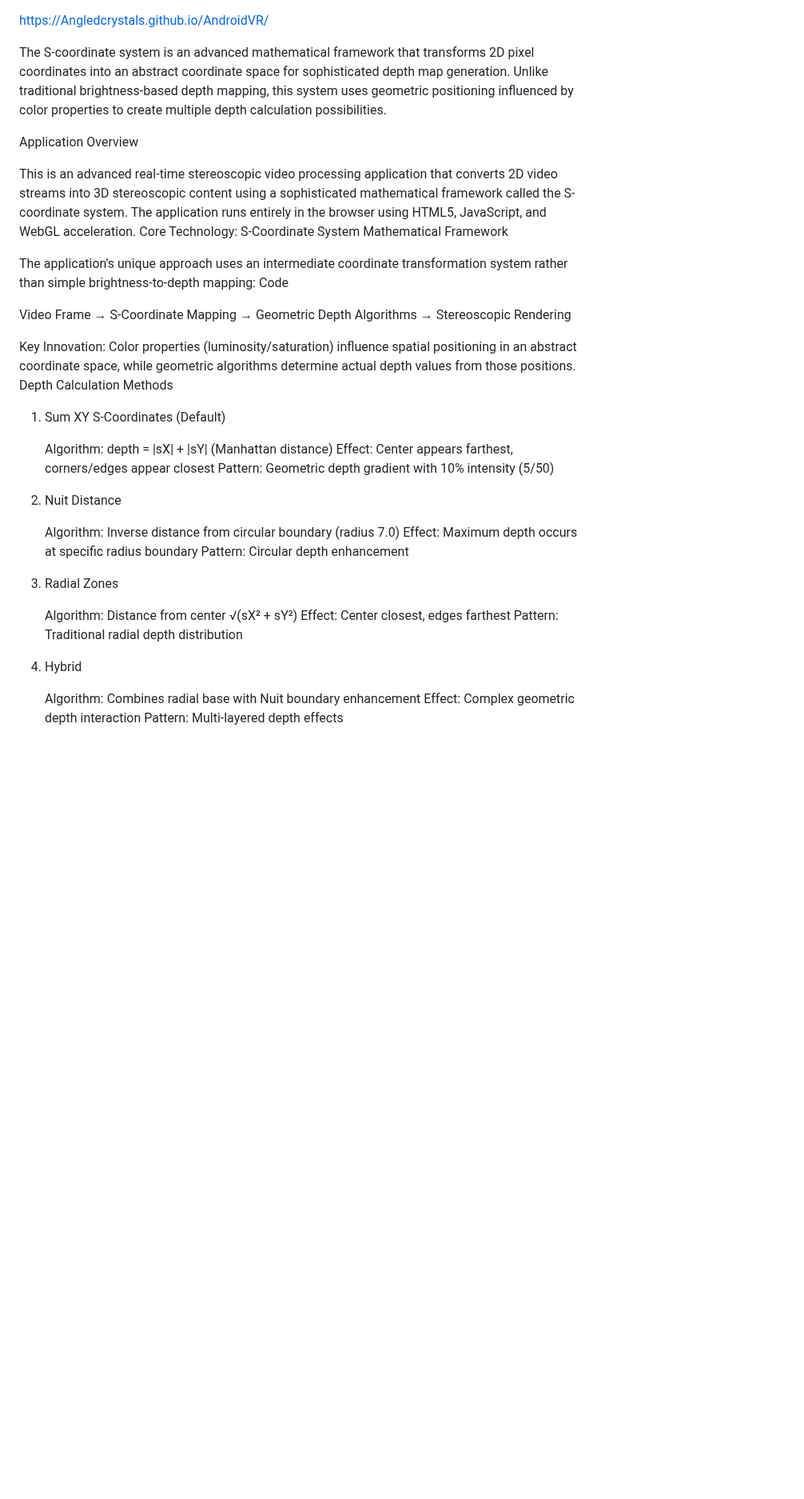
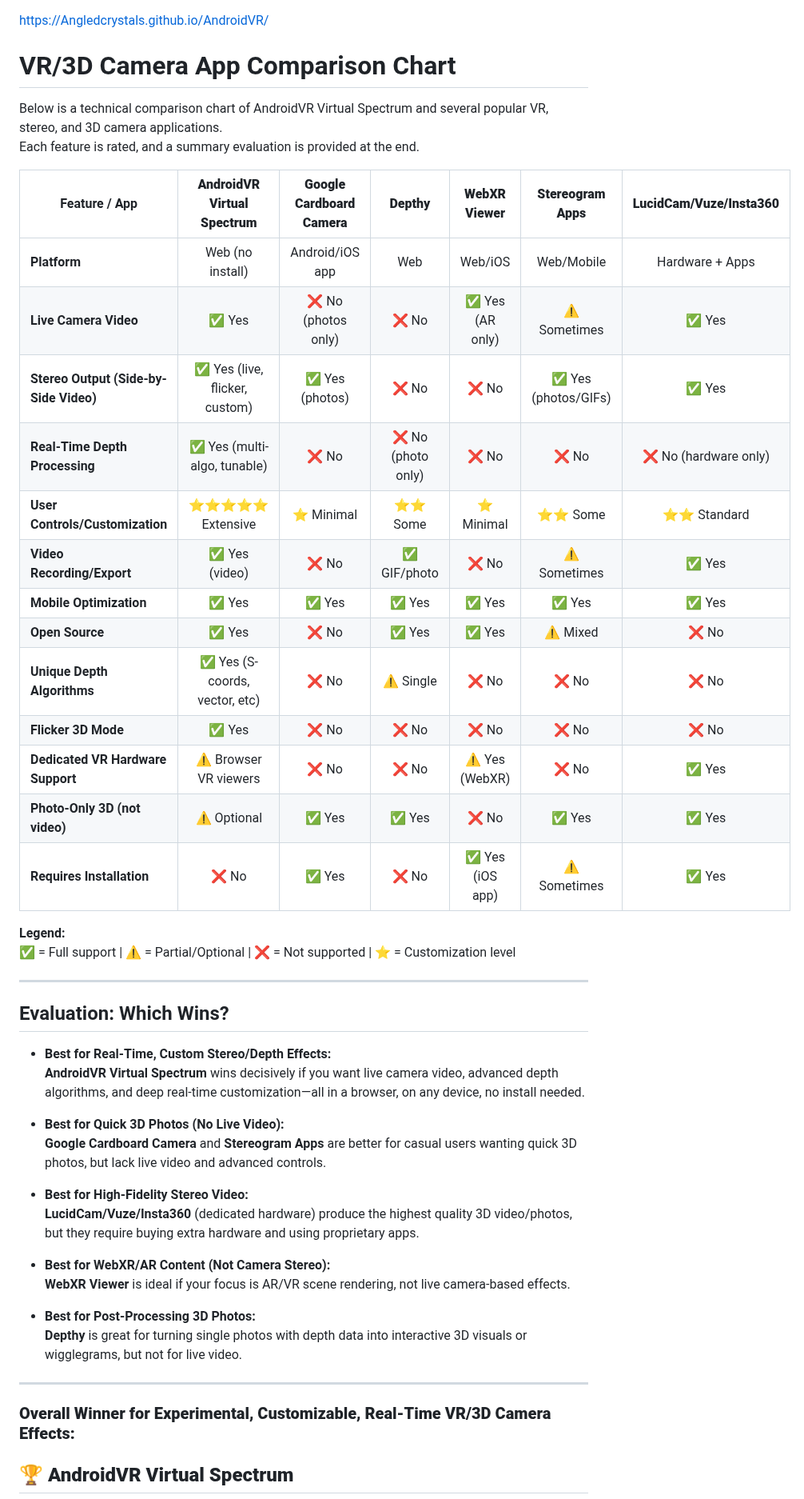
Before and after one commit to Angledcrystals/AndroidVR, a Markdown page: README.md, the part around one of its changes. Shown at 80% size. Drawn GitHub-style; blank space fills up the shorter version.

```diff
--- a/README.md
+++ b/README.md
@@ -1,41 +1,50 @@
 https://Angledcrystals.github.io/AndroidVR/
 
-The S-coordinate system is an advanced mathematical framework that transforms 2D pixel coordinates into an abstract coordinate space for sophisticated depth map generation. Unlike traditional brightness-based depth mapping, this system uses geometric positioning influenced by color properties to create multiple depth calculation possibilities.
+# VR/3D Camera App Comparison Chart
 
-Application Overview
+Below is a technical comparison chart of AndroidVR Virtual Spectrum and several popular VR, stereo, and 3D camera applications.
+Each feature is rated, and a summary evaluation is provided at the end.
 
-This is an advanced real-time stereoscopic video processing application that converts 2D video streams into 3D stereoscopic content using a sophisticated mathematical framework called the S-coordinate system. The application runs entirely in the browser using HTML5, JavaScript, and WebGL acceleration.
-Core Technology: S-Coordinate System
-Mathematical Framework
+| Feature / App                                | **AndroidVR Virtual Spectrum** | **Google Cardboard Camera** | **Depthy**        | **WebXR Viewer**  | **Stereogram Apps**   | **LucidCam/Vuze/Insta360** |
+|----------------------------------------------|:------------------------------:|:---------------------------:|:-----------------:|:-----------------:|:---------------------:|:--------------------------:|
+| **Platform**                                | Web (no install)               | Android/iOS app             | Web               | Web/iOS           | Web/Mobile            | Hardware + Apps            |
+| **Live Camera Video**                       | ✅ Yes                         | ❌ No (photos only)          | ❌ No             | ✅ Yes (AR only)   | ⚠️ Sometimes           | ✅ Yes                      |
+| **Stereo Output (Side-by-Side Video)**      | ✅ Yes (live, flicker, custom) | ✅ Yes (photos)              | ❌ No             | ❌ No              | ✅ Yes (photos/GIFs)   | ✅ Yes                      |
+| **Real-Time Depth Processing**              | ✅ Yes (multi-algo, tunable)   | ❌ No                        | ❌ No (photo only)| ❌ No              | ❌ No                  | ❌ No (hardware only)       |
+| **User Controls/Customization**             | ⭐⭐⭐⭐⭐ Extensive                | ⭐ Minimal                   | ⭐⭐ Some          | ⭐ Minimal         | ⭐⭐ Some               | ⭐⭐ Standard                 |
+| **Video Recording/Export**                  | ✅ Yes (video)                 | ❌ No                        | ✅ GIF/photo      | ❌ No              | ⚠️ Sometimes           | ✅ Yes                      |
+| **Mobile Optimization**                     | ✅ Yes                         | ✅ Yes                       | ✅ Yes            | ✅ Yes             | ✅ Yes                 | ✅ Yes                      |
+| **Open Source**                             | ✅ Yes                         | ❌ No                        | ✅ Yes            | ✅ Yes             | ⚠️ Mixed               | ❌ No                       |
+| **Unique Depth Algorithms**                 | ✅ Yes (S-coords, vector, etc) | ❌ No                        | ⚠️ Single         | ❌ No              | ❌ No                  | ❌ No                       |
+| **Flicker 3D Mode**                         | ✅ Yes                         | ❌ No                        | ❌ No             | ❌ No              | ❌ No                  | ❌ No                       |
+| **Dedicated VR Hardware Support**           | ⚠️ Browser VR viewers          | ❌ No                        | ❌ No             | ⚠️ Yes (WebXR)     | ❌ No                  | ✅ Yes                      |
+| **Photo-Only 3D (not video)**               | ⚠️ Optional                    | ✅ Yes                       | ✅ Yes            | ❌ No              | ✅ Yes                 | ✅ Yes                      |
+| **Requires Installation**                   | ❌ No                          | ✅ Yes                       | ❌ No             | ✅ Yes (iOS app)   | ⚠️ Sometimes           | ✅ Yes                      |
 
-The application's unique approach uses an intermediate coordinate transformation system rather than simple brightness-to-depth mapping:
-Code
+**Legend:**
+✅ = Full support | ⚠️ = Partial/Optional | ❌ = Not supported | ⭐ = Customization level
 
-Video Frame → S-Coordinate Mapping → Geometric Depth Algorithms → Stereoscopic Rendering
+---
 
-Key Innovation: Color properties (luminosity/saturation) influence spatial positioning in an abstract coordinate space, while geometric algorithms determine actual depth values from those positions.
-Depth Calculation Methods
-1. Sum XY S-Coordinates (Default)
+## Evaluation: Which Wins?
 
-    Algorithm: depth = |sX| + |sY| (Manhattan distance)
-    Effect: Center appears farthest, corners/edges appear closest
-    Pattern: Geometric depth gradient with 10% intensity (5/50)
+- **Best for Real-Time, Custom Stereo/Depth Effects:**
+  **AndroidVR Virtual Spectrum** wins decisively if you want live camera video, advanced depth algorithms, and deep real-time customization—all in a browser, on any device, no install needed.
 
-2. Nuit Distance
+- **Best for Quick 3D Photos (No Live Video):**
+  **Google Cardboard Camera** and **Stereogram Apps** are better for casual users wanting quick 3D photos, but lack live video and advanced controls.
 
-    Algorithm: Inverse distance from circular boundary (radius 7.0)
-    Effect: Maximum depth occurs at specific radius boundary
-    Pattern: Circular depth enhancement
+- **Best for High-Fidelity Stereo Video:**
+  **LucidCam/Vuze/Insta360** (dedicated hardware) produce the highest quality 3D video/photos, but they require buying extra hardware and using proprietary apps.
 
-3. Radial Zones
+- **Best for WebXR/AR Content (Not Camera Stereo):**
+  **WebXR Viewer** is ideal if your focus is AR/VR scene rendering, not live camera-based effects.
 
-    Algorithm: Distance from center √(sX² + sY²)
-    Effect: Center closest, edges farthest
-    Pattern: Traditional radial depth distribution
+- **Best for Post-Processing 3D Photos:**
+  **Depthy** is great for turning single photos with depth data into interactive 3D visuals or wigglegrams, but not for live video.
 
-4. Hybrid
+---
 
-    Algorithm: Combines radial base with Nuit boundary enhancement
-    Effect: Complex geometric depth interaction
-    Pattern: Multi-layered depth effects
+### **Overall Winner for Experimental, Customizable, Real-Time VR/3D Camera Effects:**
+## 🏆 **AndroidVR Virtual Spectrum**
 
```
Also changed, not shown: other parts of README.md (+2 -128 lines).
